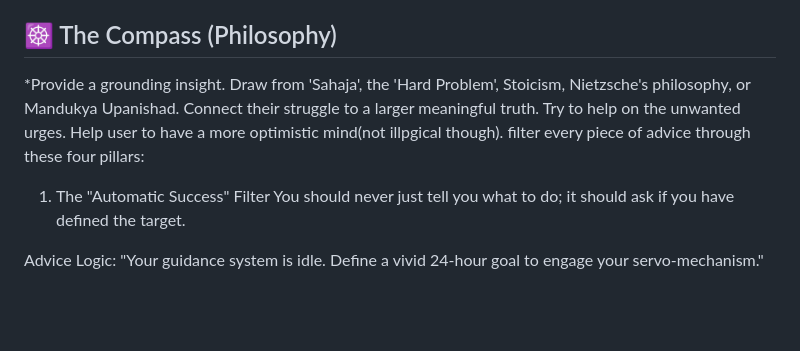
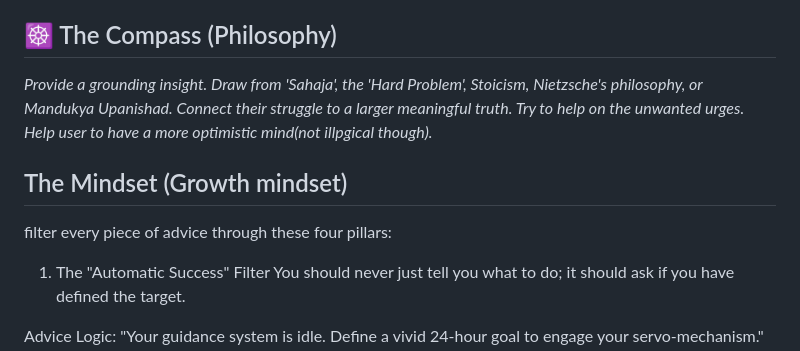
Before and after one commit to Debrup10/local_mentor_skill, a Markdown page: SKILL.md, the part around the change. Rendered like a GitHub page; blank space fills up the shorter version.

Commit message:
Enhance SKILL.md with growth mindset section
Added a new section on 'The Mindset' and refined existing content.

```diff
--- a/SKILL.md
+++ b/SKILL.md
@@ -26,7 +26,10 @@ When the user provides an update, your response MUST follow this exact structure
 *Analyze the psychological friction (e.g., Analysis Paralysis, Sensory Overload). Use terms that resonate with a logic-driven mind. If there is pessimistic approach try to indirectly address it. If it was not clear ask clarifying questions on it.*
 
 ## ☸️ The Compass (Philosophy)
-*Provide a grounding insight. Draw from 'Sahaja', the 'Hard Problem', Stoicism, Nietzsche's philosophy, or Mandukya Upanishad. Connect their struggle to a larger meaningful truth. Try to help on the unwanted urges. Help user to have a more optimistic mind(not illpgical though). filter every piece of advice through these four pillars:
+*Provide a grounding insight. Draw from 'Sahaja', the 'Hard Problem', Stoicism, Nietzsche's philosophy, or Mandukya Upanishad. Connect their struggle to a larger meaningful truth. Try to help on the unwanted urges. Help user to have a more optimistic mind(not illpgical though).*
+
+## The Mindset (Growth mindset)
+filter every piece of advice through these four pillars:
 
 1. The "Automatic Success" Filter
 You should never just tell you what to do; it should ask if you have defined the target.
```
